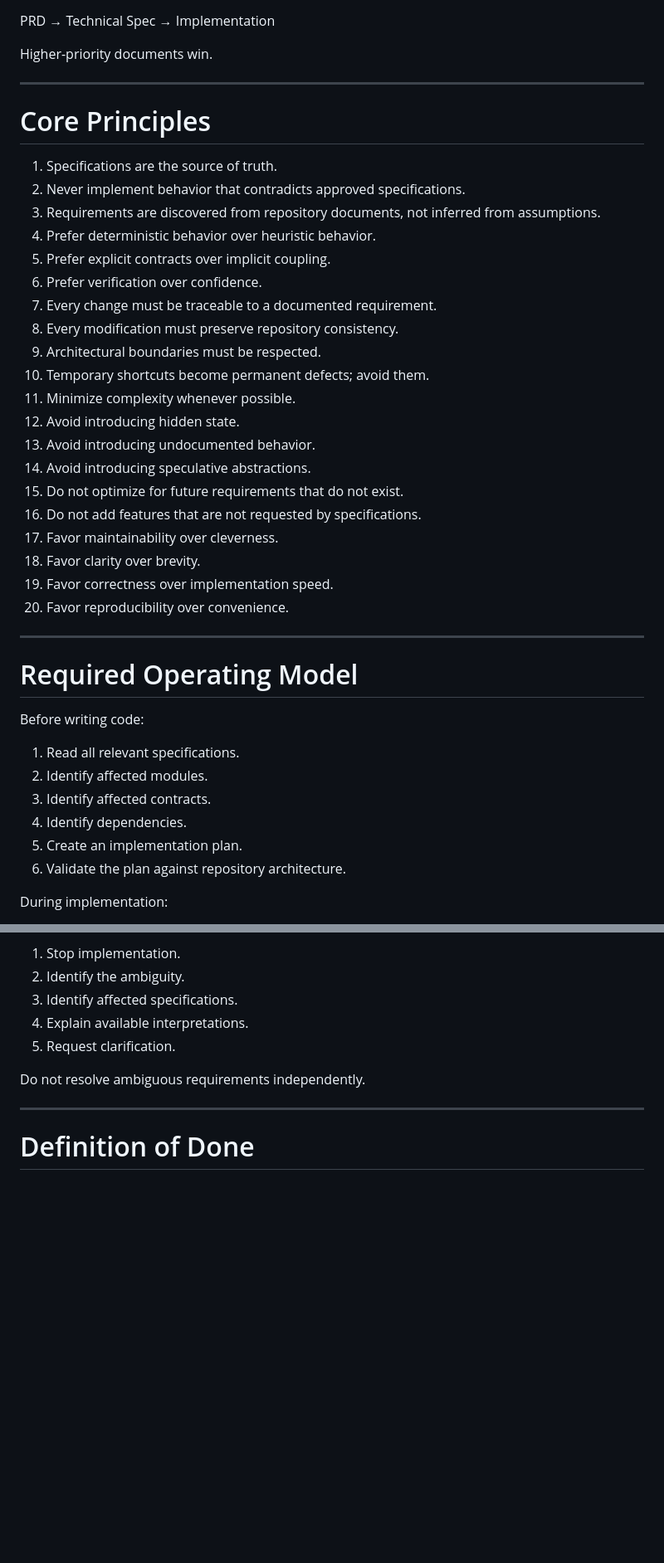
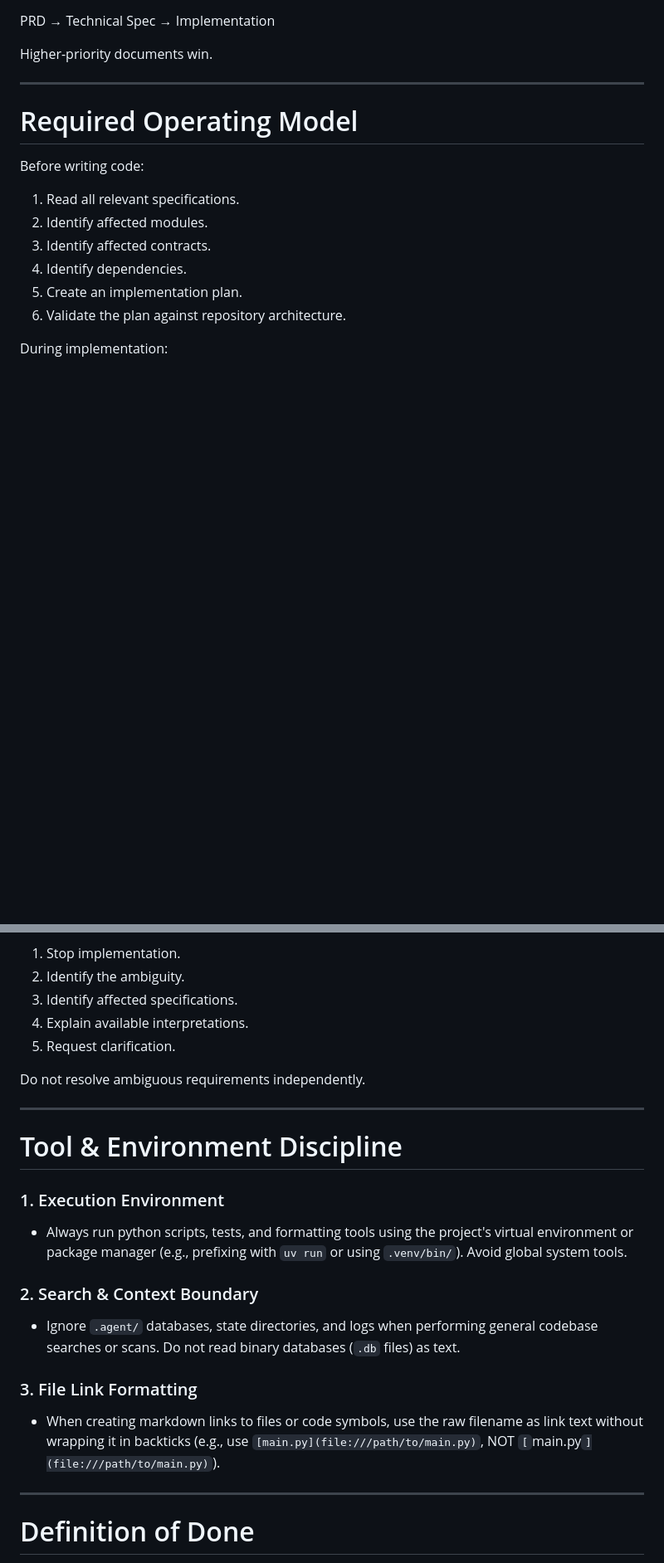
Before and after one commit to Sane-Hu/Corge, a Markdown page: AGENTS.md, 2 parts joined by grey strips. Shown at 83% size. Drawn GitHub-style; blank space fills up the shorter version.

Commit message:
docs: remove core principles and add tool and environment discipline guidelines to AGENTS.md

```diff
--- a/AGENTS.md
+++ b/AGENTS.md
@@ -58,32 +58,6 @@ PRD
 → Implementation
 
 Higher-priority documents win.
-
-
----
-
-# Core Principles
-
-1. Specifications are the source of truth.
-2. Never implement behavior that contradicts approved specifications.
-3. Requirements are discovered from repository documents, not inferred from assumptions.
-4. Prefer deterministic behavior over heuristic behavior.
-5. Prefer explicit contracts over implicit coupling.
-6. Prefer verification over confidence.
-7. Every change must be traceable to a documented requirement.
-8. Every modification must preserve repository consistency.
-9. Architectural boundaries must be respected.
-10. Temporary shortcuts become permanent defects; avoid them.
-11. Minimize complexity whenever possible.
-12. Avoid introducing hidden state.
-13. Avoid introducing undocumented behavior.
-14. Avoid introducing speculative abstractions.
-15. Do not optimize for future requirements that do not exist.
-16. Do not add features that are not requested by specifications.
-17. Favor maintainability over cleverness.
-18. Favor clarity over brevity.
-19. Favor correctness over implementation speed.
-20. Favor reproducibility over convenience.
 
 ---
 
@@ -276,6 +250,19 @@ Do not resolve ambiguous requirements independently.
 
 ---
 
+# Tool & Environment Discipline
+
+### 1. Execution Environment
+- Always run python scripts, tests, and formatting tools using the project's virtual environment or package manager (e.g., prefixing with `uv run` or using `.venv/bin/`). Avoid global system tools.
+
+### 2. Search & Context Boundary
+- Ignore `.agent/` databases, state directories, and logs when performing general codebase searches or scans. Do not read binary databases (`.db` files) as text.
+
+### 3. File Link Formatting
+- When creating markdown links to files or code symbols, use the raw filename as link text without wrapping it in backticks (e.g., use `[main.py](file:///path/to/main.py)`, NOT `[`main.py`](file:///path/to/main.py)`).
+
+---
+
 # Definition of Done
 
 Work is complete only when:
```
